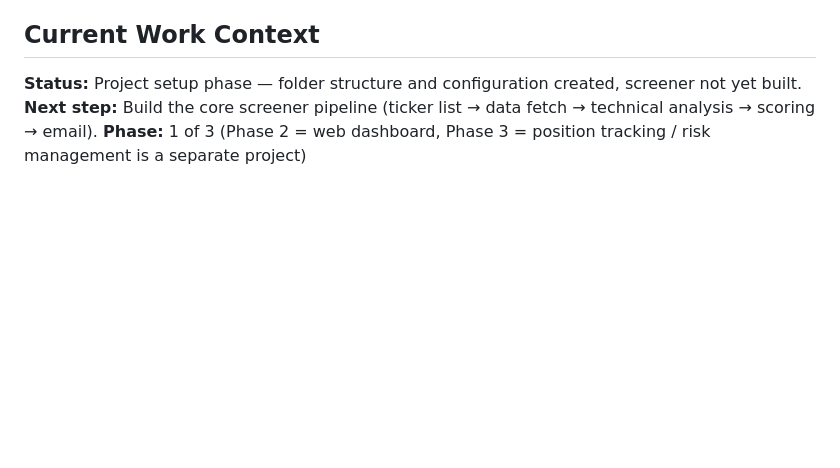
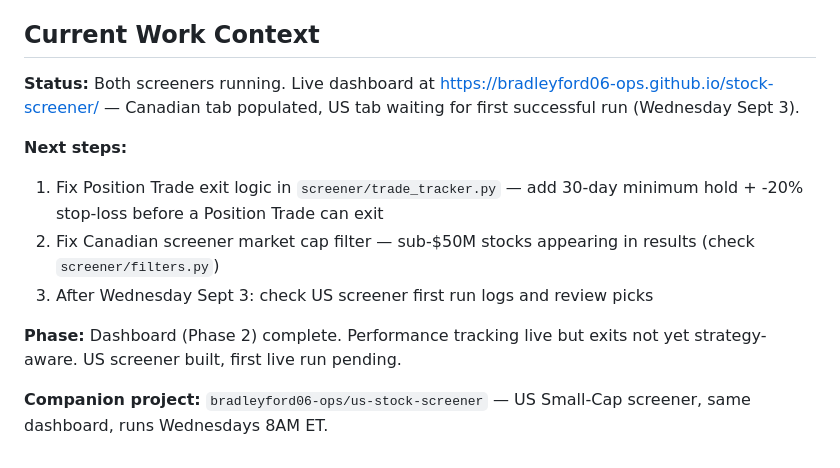
Before and after one commit to bradleyford06-ops/stock-screener, a Markdown page: CLAUDE.md, the part around the change. Rendered like a GitHub page; blank space fills up the shorter version.

Commit message:
chore: session notes and updated CLAUDE.md

```diff
--- a/CLAUDE.md
+++ b/CLAUDE.md
@@ -77,6 +77,13 @@ Claude — responsible for all code, architecture, and technical decisions.
 - ALWAYS test email formatting before enabling scheduled sends
 
 ## Current Work Context
-**Status:** Project setup phase — folder structure and configuration created, screener not yet built.
-**Next step:** Build the core screener pipeline (ticker list → data fetch → technical analysis → scoring → email).
-**Phase:** 1 of 3 (Phase 2 = web dashboard, Phase 3 = position tracking / risk management is a separate project)
+**Status:** Both screeners running. Live dashboard at https://bradleyford06-ops.github.io/stock-screener/ — Canadian tab populated, US tab waiting for first successful run (Wednesday Sept 3).
+
+**Next steps:**
+1. Fix Position Trade exit logic in `screener/trade_tracker.py` — add 30-day minimum hold + -20% stop-loss before a Position Trade can exit
+2. Fix Canadian screener market cap filter — sub-$50M stocks appearing in results (check `screener/filters.py`)
+3. After Wednesday Sept 3: check US screener first run logs and review picks
+
+**Phase:** Dashboard (Phase 2) complete. Performance tracking live but exits not yet strategy-aware. US screener built, first live run pending.
+
+**Companion project:** `bradleyford06-ops/us-stock-screener` — US Small-Cap screener, same dashboard, runs Wednesdays 8AM ET.
```
Also changed, not shown: 1 other file.
